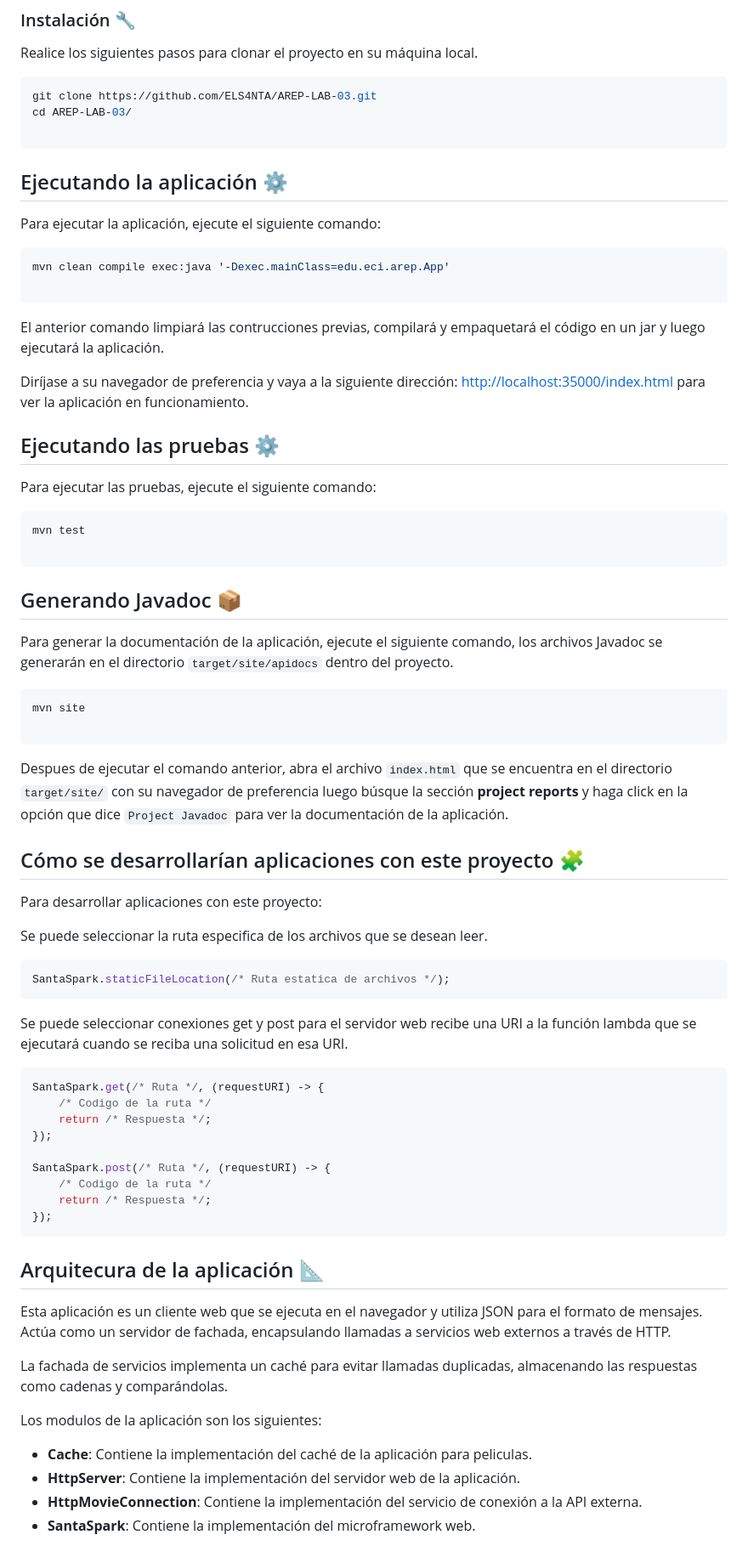
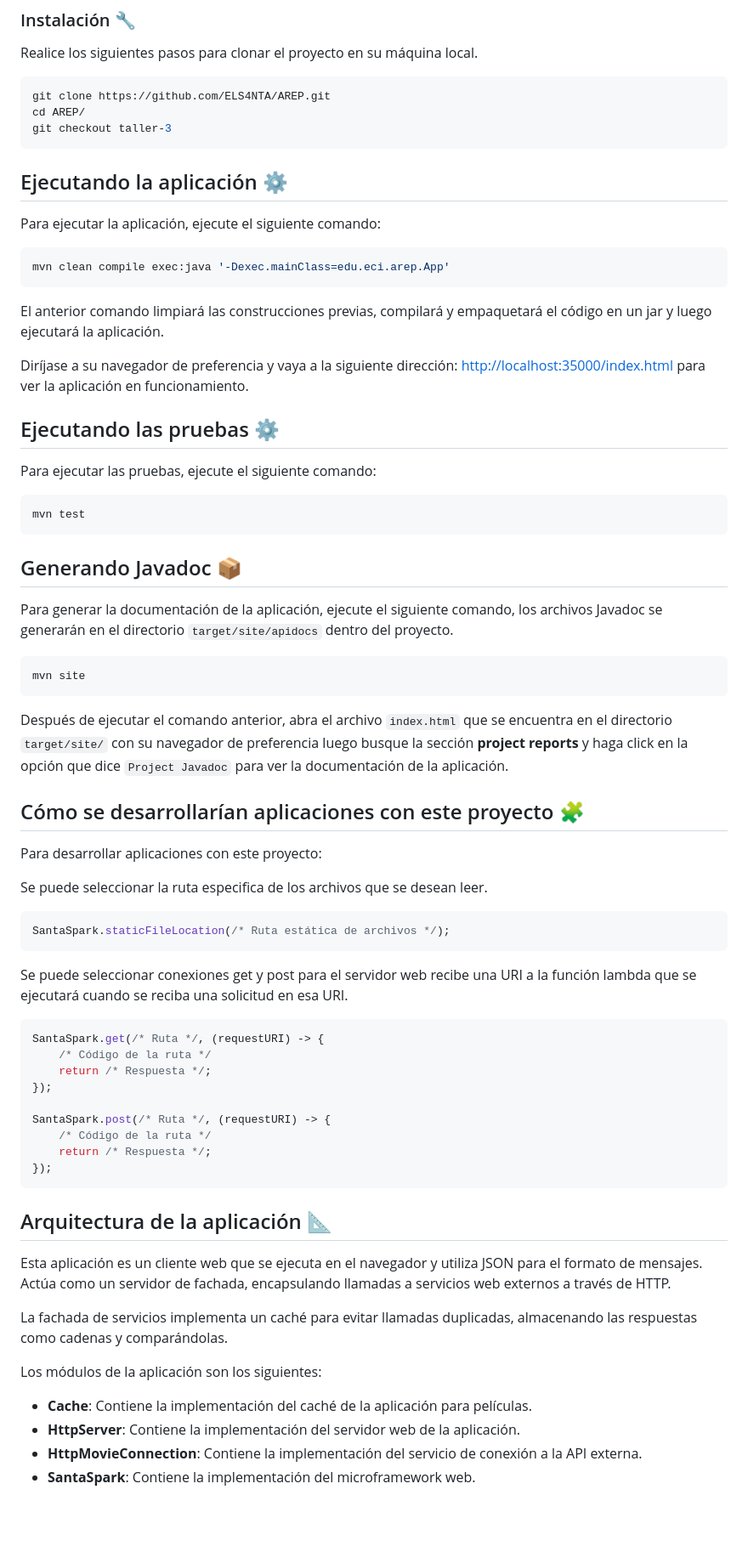
Before and after one commit to ELS4NTA/AREP, a Markdown page: README.md, the part around the change printed below. Shown: that part at 85% size. Rendered like a GitHub page; blank space fills up the shorter version.

````diff
--- a/README.md
+++ b/README.md
@@ -36,9 +36,9 @@ Las siguientes instrucciones le permitirán obtener una copia del proyecto en fu
 Realice los siguientes pasos para clonar el proyecto en su máquina local.
 
 ```bash
-git clone https://github.com/ELS4NTA/AREP-LAB-03.git
-cd AREP-LAB-03/
-
+git clone https://github.com/ELS4NTA/AREP.git
+cd AREP/
+git checkout taller-3
 ```
 
 ## Ejecutando la aplicación ⚙️
@@ -47,10 +47,9 @@ Para ejecutar la aplicación, ejecute el siguiente comando:
 
 ```bash
 mvn clean compile exec:java '-Dexec.mainClass=edu.eci.arep.App'
-
 ```
 
-El anterior comando limpiará las contrucciones previas, compilará y empaquetará el código en un jar y luego ejecutará la aplicación.
+El anterior comando limpiará las construcciones previas, compilará y empaquetará el código en un jar y luego ejecutará la aplicación.
 
 Diríjase a su navegador de preferencia y vaya a la siguiente dirección: [http://localhost:35000/index.html](http://localhost:35000/index.html) para ver la aplicación en funcionamiento.
 
@@ -60,7 +59,6 @@ Para ejecutar las pruebas, ejecute el siguiente comando:
 
 ```bash
 mvn test
-
 ```
 
 ## Generando Javadoc 📦
@@ -69,10 +67,9 @@ Para generar la documentación de la aplicación, ejecute el siguiente comando,
 
 ```bash
 mvn site
-
 ```
 
-Despues de ejecutar el comando anterior, abra el archivo `index.html` que se encuentra en el directorio `target/site/` con su navegador de preferencia luego búsque la sección **project reports** y haga click en la opción que dice `Project Javadoc` para ver la documentación de la aplicación.
+Después de ejecutar el comando anterior, abra el archivo `index.html` que se encuentra en el directorio `target/site/` con su navegador de preferencia luego busque la sección **project reports** y haga click en la opción que dice `Project Javadoc` para ver la documentación de la aplicación.
 
 ## Cómo se desarrollarían aplicaciones con este proyecto 🧩
 
@@ -81,32 +78,32 @@ Para desarrollar aplicaciones con este proyecto:
 Se puede seleccionar la ruta especifica de los archivos que se desean leer.
 
 ```java
-SantaSpark.staticFileLocation(/* Ruta estatica de archivos */);
+SantaSpark.staticFileLocation(/* Ruta estática de archivos */);
 ```
 
 Se puede seleccionar conexiones get y post para el servidor web recibe una URI a la función lambda que se ejecutará cuando se reciba una solicitud en esa URI.
 
 ```java
 SantaSpark.get(/* Ruta */, (requestURI) -> {
-    /* Codigo de la ruta */
+    /* Código de la ruta */
     return /* Respuesta */;
 });
 
 SantaSpark.post(/* Ruta */, (requestURI) -> {
-    /* Codigo de la ruta */
+    /* Código de la ruta */
     return /* Respuesta */;
 });
 ```
 
-## Arquitecura de la aplicación 📐
+## Arquitectura de la aplicación 📐
 
 Esta aplicación es un cliente web que se ejecuta en el navegador y utiliza JSON para el formato de mensajes. Actúa como un servidor de fachada, encapsulando llamadas a servicios web externos a través de HTTP.
 
 La fachada de servicios implementa un caché para evitar llamadas duplicadas, almacenando las respuestas como cadenas y comparándolas.
 
-Los modulos de la aplicación son los siguientes:
+Los módulos de la aplicación son los siguientes:
 
-* **Cache**: Contiene la implementación del caché de la aplicación para peliculas.
+* **Cache**: Contiene la implementación del caché de la aplicación para películas.
 * **HttpServer**: Contiene la implementación del servidor web de la aplicación.
 * **HttpMovieConnection**: Contiene la implementación del servicio de conexión a la API externa.
 * **SantaSpark**: Contiene la implementación del microframework web.
````
Also changed, not shown: other parts of README.md (+5 -5 lines).
